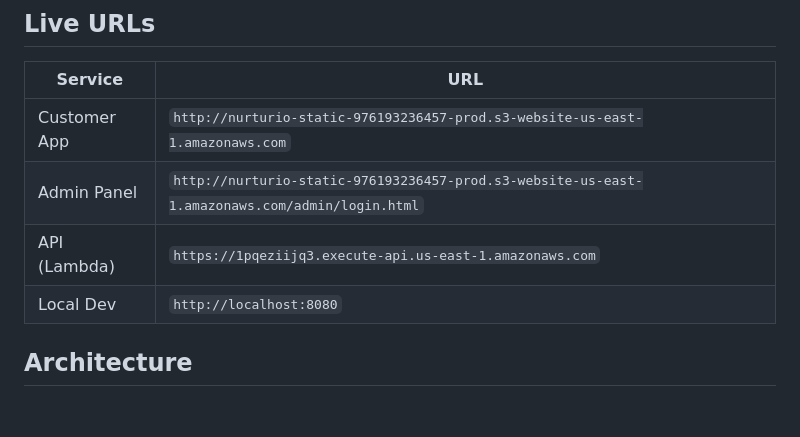
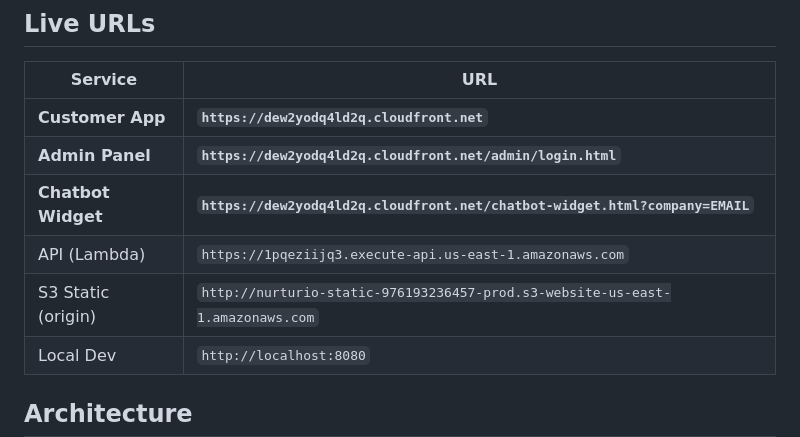
Before and after one commit to anbunathanr/lead-nuture, a Markdown page: README.md, the part around the change. GitHub-like rendering; blank space fills up the shorter version.

Commit message:
feat: add CloudFront distribution dew2yodq4ld2q.cloudfront.net for Nurturio static site

```diff
--- a/README.md
+++ b/README.md
@@ -6,9 +6,11 @@ Nurturio is a multi-tenant SaaS platform that automates lead nurturing for busin
 
 | Service | URL |
 |---------|-----|
-| Customer App | `http://nurturio-static-976193236457-prod.s3-website-us-east-1.amazonaws.com` |
-| Admin Panel | `http://nurturio-static-976193236457-prod.s3-website-us-east-1.amazonaws.com/admin/login.html` |
+| **Customer App** | **`https://dew2yodq4ld2q.cloudfront.net`** |
+| **Admin Panel** | **`https://dew2yodq4ld2q.cloudfront.net/admin/login.html`** |
+| **Chatbot Widget** | **`https://dew2yodq4ld2q.cloudfront.net/chatbot-widget.html?company=EMAIL`** |
 | API (Lambda) | `https://1pqeziijq3.execute-api.us-east-1.amazonaws.com` |
+| S3 Static (origin) | `http://nurturio-static-976193236457-prod.s3-website-us-east-1.amazonaws.com` |
 | Local Dev | `http://localhost:8080` |
 
 ## Architecture
```
Also changed, not shown: docs/aws-deployment.md (+26 -2 lines).
